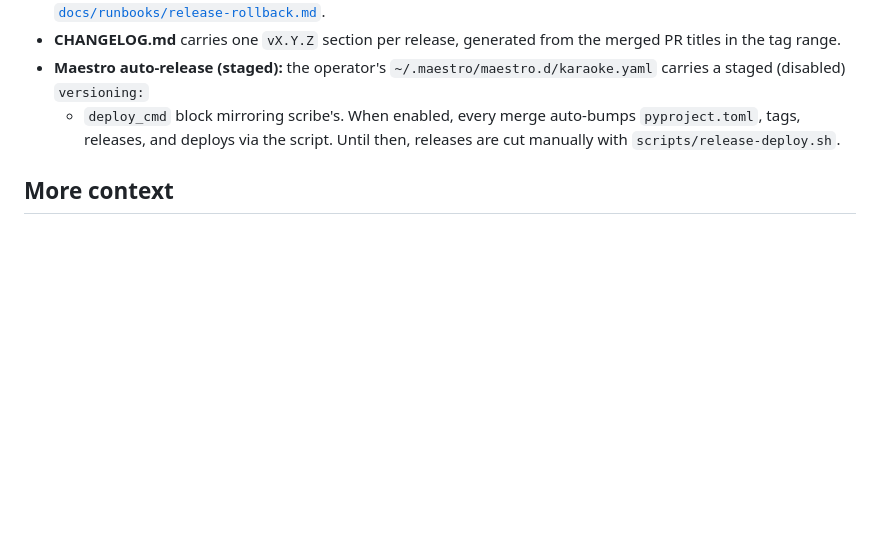
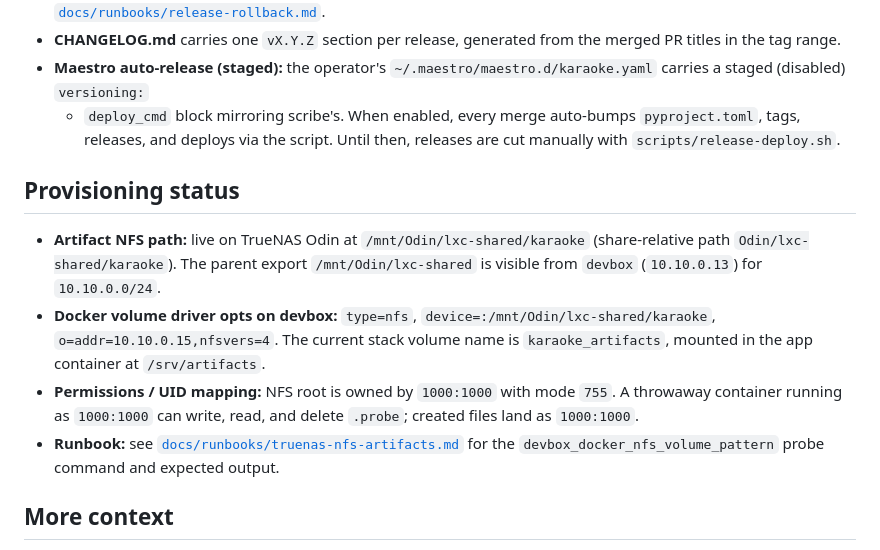
Before and after one commit to BeFeast/karaoke, a Markdown page: AGENTS.md, the part around the change. Drawn GitHub-style; blank space fills up the shorter version.

Commit message:
Document TrueNAS artifact NFS provisioning

```diff
--- a/AGENTS.md
+++ b/AGENTS.md
@@ -97,6 +97,23 @@ for the Dockhand-managed stack.
   `pyproject.toml`, tags, releases, and deploys via the script. Until then,
   releases are cut manually with `scripts/release-deploy.sh`.
 
+## Provisioning status
+
+- **Artifact NFS path:** live on TrueNAS Odin at `/mnt/Odin/lxc-shared/karaoke`
+  (share-relative path `Odin/lxc-shared/karaoke`). The parent export
+  `/mnt/Odin/lxc-shared` is visible from `devbox` (`10.10.0.13`) for
+  `10.10.0.0/24`.
+- **Docker volume driver opts on devbox:** `type=nfs`,
+  `device=:/mnt/Odin/lxc-shared/karaoke`,
+  `o=addr=10.10.0.15,nfsvers=4`. The current stack volume name is
+  `karaoke_artifacts`, mounted in the app container at `/srv/artifacts`.
+- **Permissions / UID mapping:** NFS root is owned by `1000:1000` with mode
+  `755`. A throwaway container running as `1000:1000` can write, read, and
+  delete `.probe`; created files land as `1000:1000`.
+- **Runbook:** see
+  [`docs/runbooks/truenas-nfs-artifacts.md`](docs/runbooks/truenas-nfs-artifacts.md)
+  for the `devbox_docker_nfs_volume_pattern` probe command and expected output.
+
 ## More context
 
 - Full PRD, architecture diagram, surfaces table, and provisioning status:
```
Also changed, not shown: docs/runbooks/truenas-nfs-artifacts.md (added, +78 -0 lines).
